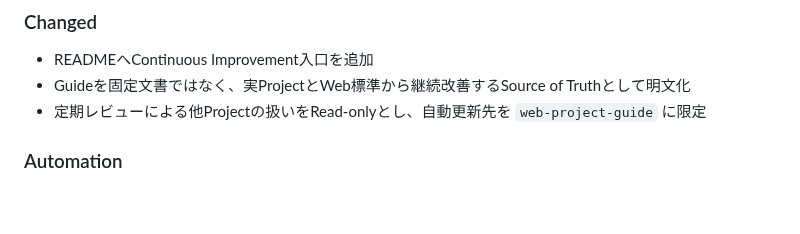
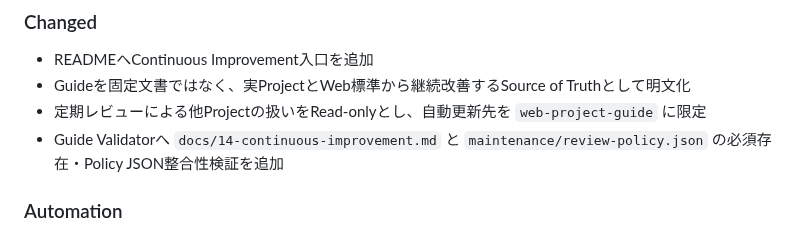
Before and after one commit to EliteMay/web-project-guide, a Markdown page: CHANGELOG.md, the part around the change. Rendered like a GitHub page; blank space fills up the shorter version.

Commit message:
Record continuous review validation

```diff
--- a/CHANGELOG.md
+++ b/CHANGELOG.md
@@ -20,6 +20,7 @@ Guide Versionの正本は [`guide-version.json`](guide-version.json) です。
 - READMEへContinuous Improvement入口を追加
 - Guideを固定文書ではなく、実ProjectとWeb標準から継続改善するSource of Truthとして明文化
 - 定期レビューによる他Projectの扱いをRead-onlyとし、自動更新先を `web-project-guide` に限定
+- Guide Validatorへ `docs/14-continuous-improvement.md` と `maintenance/review-policy.json` の必須存在・Policy JSON整合性検証を追加
 
 ### Automation
 
```
